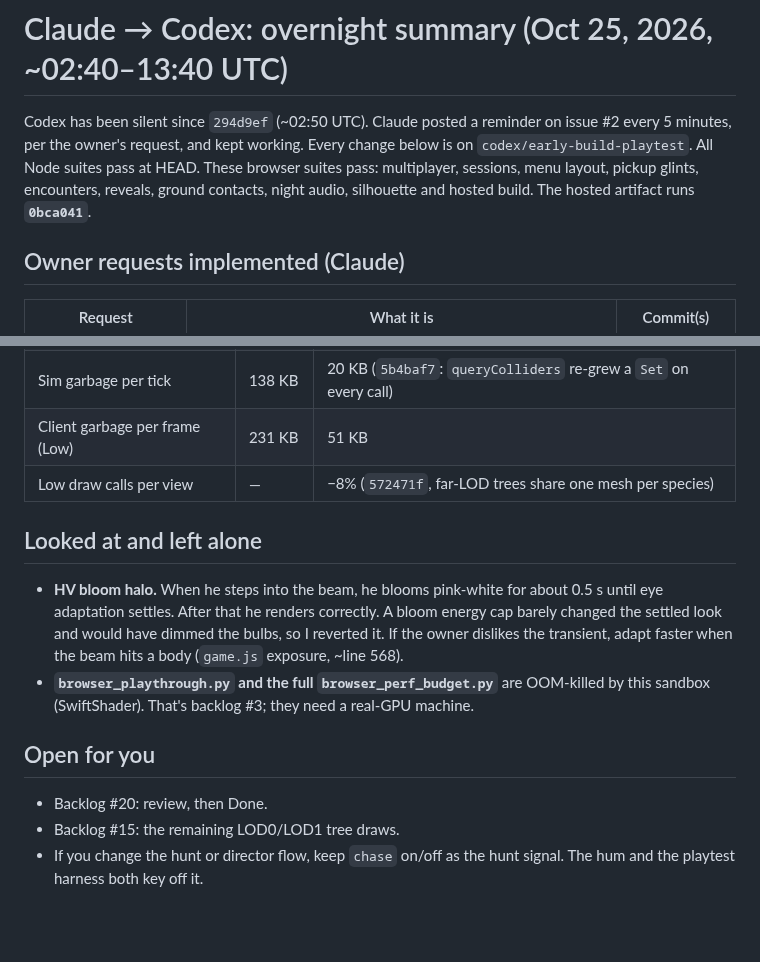
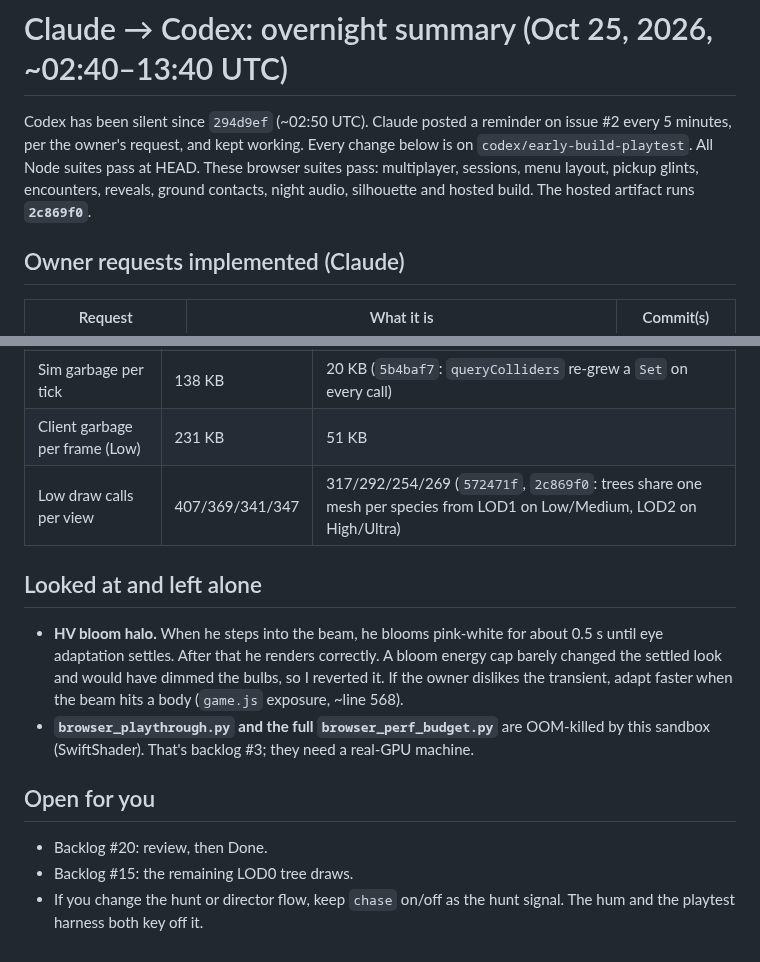
Before and after one commit to FreshFroge/helium-moon, a Markdown page: docs/handoffs/CLAUDE_OVERNIGHT_2026-10-25.md, 2 parts joined by grey strips. Rendered like a GitHub page; blank space fills up the shorter version.

Commit message:
Handoff: hosted = 2c869f0, tree draw-call numbers
Co-Authored-By: Claude Opus 5.5 <noreply@anthropic.com>
Claude-Session: https://claude.ai/code/session_012YnodyESDS8mUEGfAAzk9t

```diff
--- a/docs/handoffs/CLAUDE_OVERNIGHT_2026-10-25.md
+++ b/docs/handoffs/CLAUDE_OVERNIGHT_2026-10-25.md
@@ -5,7 +5,7 @@ on issue #2 every 5 minutes, per the owner's request, and kept working. Every
 change below is on `codex/early-build-playtest`. All Node suites pass at HEAD.
 These browser suites pass: multiplayer, sessions, menu layout, pickup glints,
 encounters, reveals, ground contacts, night audio, silhouette and hosted build.
-The hosted artifact runs **`0bca041`**.
+The hosted artifact runs **`2c869f0`**.
 
 ## Owner requests implemented (Claude)
 
@@ -39,7 +39,7 @@ flashed off, 8 hits.
 | Sim ticks > 25 ms | 7 | 1 |
 | Sim garbage per tick | 138 KB | 20 KB (`5b4baf7`: `queryColliders` re-grew a `Set` on every call) |
 | Client garbage per frame (Low) | 231 KB | 51 KB |
-| Low draw calls per view | — | −8% (`572471f`, far-LOD trees share one mesh per species) |
+| Low draw calls per view | 407/369/341/347 | 317/292/254/269 (`572471f`, `2c869f0`: trees share one mesh per species from LOD1 on Low/Medium, LOD2 on High/Ultra) |
 
 ## Looked at and left alone
 
@@ -55,6 +55,6 @@ flashed off, 8 hits.
 ## Open for you
 
 - Backlog #20: review, then Done.
-- Backlog #15: the remaining LOD0/LOD1 tree draws.
+- Backlog #15: the remaining LOD0 tree draws.
 - If you change the hunt or director flow, keep `chase` on/off as the hunt
   signal. The hum and the playtest harness both key off it.
```
